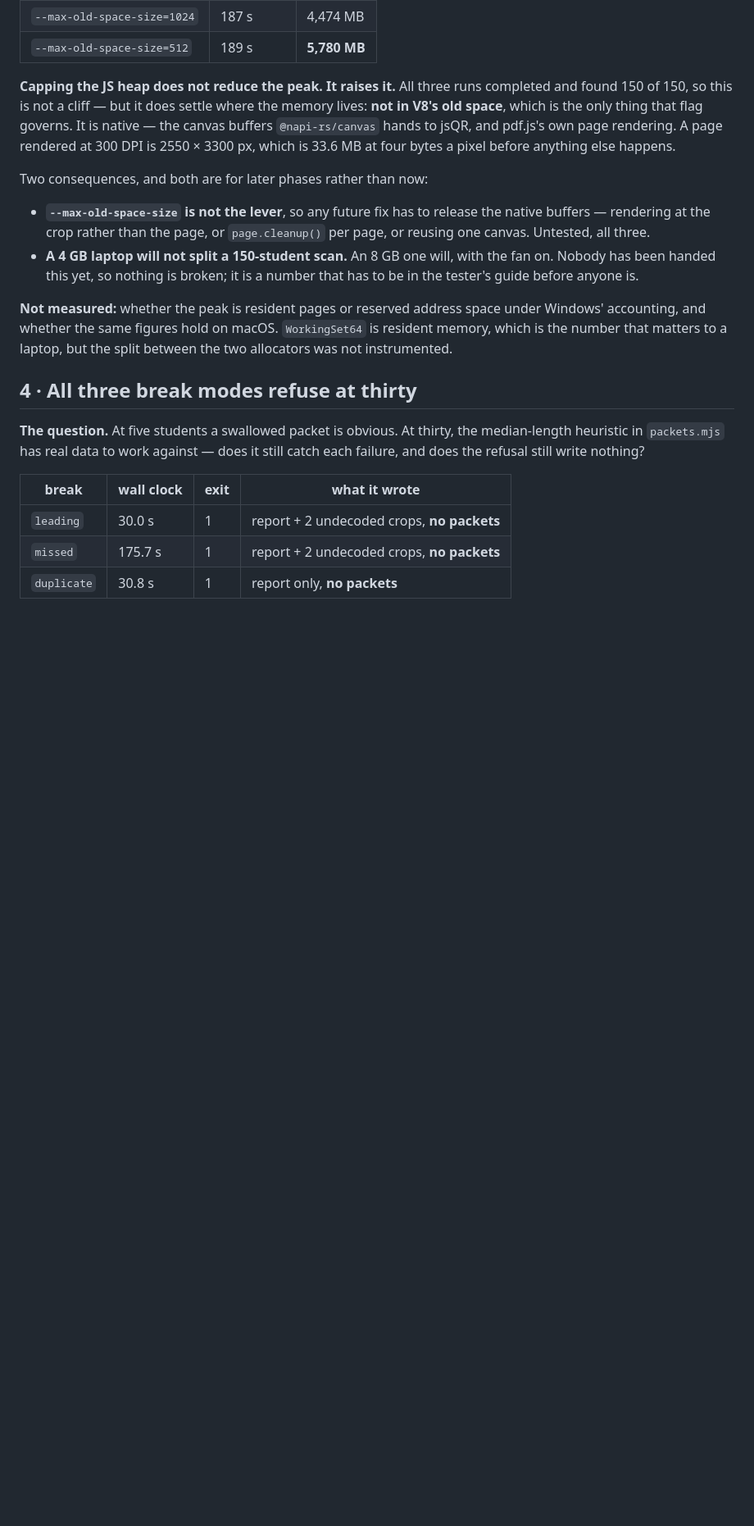
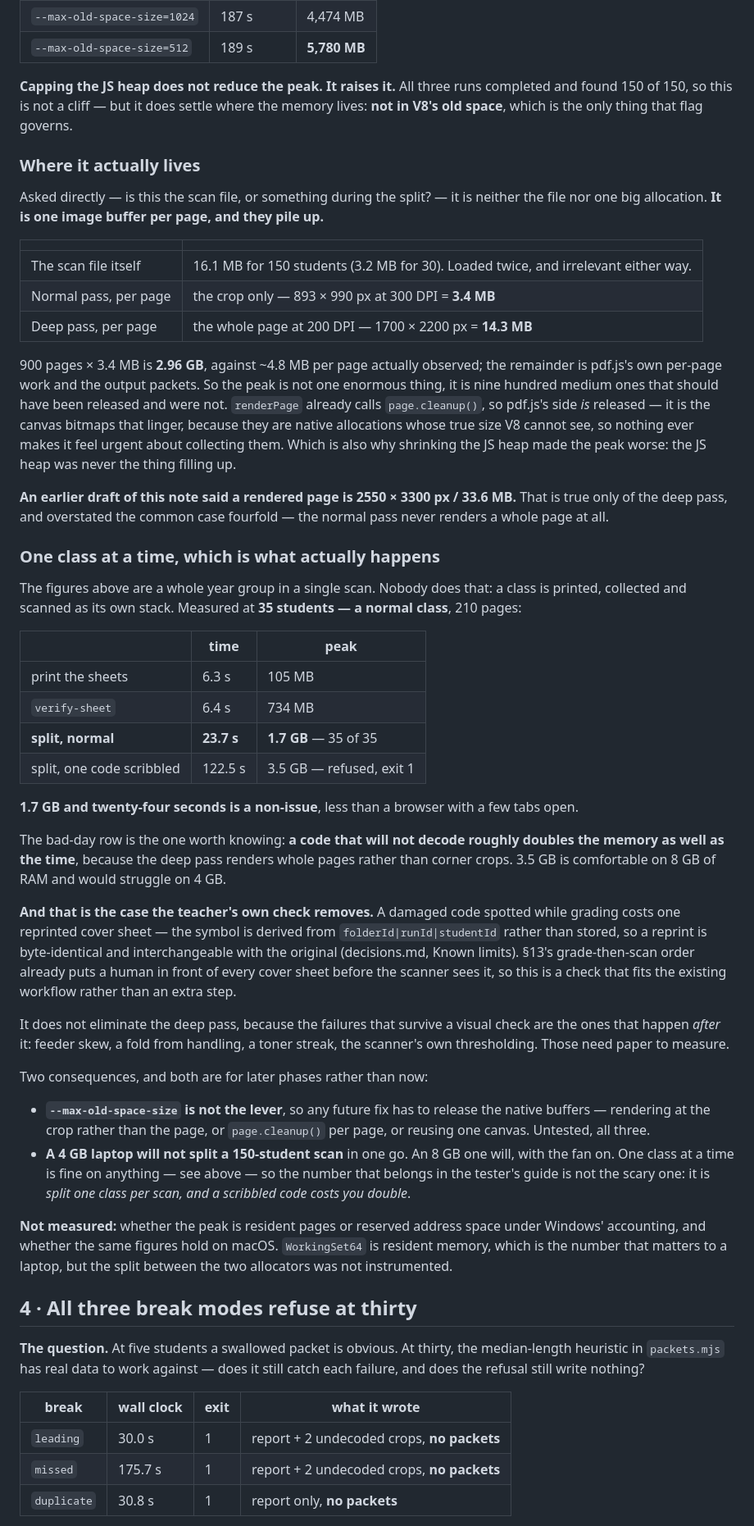
Before and after one commit to toomey-sj/rubricPrint, a Markdown page: docs/field-test-2026-09-16.md, the part around one of its changes. Shown at 82% size. GitHub-like rendering; blank space fills up the shorter version.

Commit message:
Measure a normal class, and correct where the memory actually goes
Yesterday's headline was a whole year group in one scan, which is not a thing
anyone does: a class is printed, collected and scanned as its own stack. At 35
students — 210 pages — the split takes 23.7 s and peaks at 1.7 GB, which is
less than a browser with a few tabs open. 35 of 35 packets.

The row worth having is the one that was never measured, only timed: a code
that will not decode roughly DOUBLES memory as well as time — 122 s and 3.5 GB
— because the deep pass renders whole pages at 14.3 MB rather than corner crops
at 3.4 MB. Comfortable on 8 GB, a struggle on 4 GB.

That is also the case a teacher's own check removes. Spotting a damaged code
while grading costs one reprinted cover sheet, and the symbol is derived from
folderId|runId|studentId rather than stored, so the reprint is byte-identical
and interchangeable. §13's grade-then-scan order already puts a human in front
of every cover sheet before the scanner sees it. It does not eliminate the deep
pass — feeder skew, a fold, a toner streak and the scanner's own thresholding
all happen after that check — but those need paper to measure.

AND A CORRECTION. The note said a rendered page is 2550 x 3300 px / 33.6 MB.
That is true only of the deep pass. The normal pass renders the crop alone —
893 x 990 px, 3.4 MB — so the figure overstated the common case fourfold.

Asked plainly where the memory goes: not the scan file, which is 16 MB for 150
students, and not one big allocation. It is one image buffer per page and they
pile up — 900 x 3.4 MB is 2.96 GB against ~4.8 MB per page observed. renderPage
already calls page.cleanup(), so pdf.js's side is released; it is the canvas
bitmaps that linger, being native allocations whose size V8 cannot see. Which
is why shrinking the JS heap made the peak worse: the JS heap was never the
thing filling up.

Co-Authored-By: Claude Opus 5 (1M context) <noreply@anthropic.com>

```diff
--- a/docs/field-test-2026-09-16.md
+++ b/docs/field-test-2026-09-16.md
@@ -90,19 +90,70 @@ requirement or an appetite.
 
 **Capping the JS heap does not reduce the peak. It raises it.** All three runs completed
 and found 150 of 150, so this is not a cliff — but it does settle where the memory lives:
-**not in V8's old space**, which is the only thing that flag governs. It is native — the
-canvas buffers `@napi-rs/canvas` hands to jsQR, and pdf.js's own page rendering. A page
-rendered at 300 DPI is 2550 × 3300 px, which is 33.6 MB at four bytes a pixel before
-anything else happens.
+**not in V8's old space**, which is the only thing that flag governs.
+
+### Where it actually lives
+
+Asked directly — is this the scan file, or something during the split? — it is neither the
+file nor one big allocation. **It is one image buffer per page, and they pile up.**
+
+| | |
+|---|---|
+| The scan file itself | 16.1 MB for 150 students (3.2 MB for 30). Loaded twice, and irrelevant either way. |
+| Normal pass, per page | the crop only — 893 × 990 px at 300 DPI = **3.4 MB** |
+| Deep pass, per page | the whole page at 200 DPI — 1700 × 2200 px = **14.3 MB** |
+
+900 pages × 3.4 MB is **2.96 GB**, against ~4.8 MB per page actually observed; the
+remainder is pdf.js's own per-page work and the output packets. So the peak is not one
+enormous thing, it is nine hundred medium ones that should have been released and were not.
+`renderPage` already calls `page.cleanup()`, so pdf.js's side *is* released — it is the
+canvas bitmaps that linger, because they are native allocations whose true size V8 cannot
+see, so nothing ever makes it feel urgent about collecting them. Which is also why shrinking
+the JS heap made the peak worse: the JS heap was never the thing filling up.
+
+**An earlier draft of this note said a rendered page is 2550 × 3300 px / 33.6 MB.** That is
+true only of the deep pass, and overstated the common case fourfold — the normal pass never
+renders a whole page at all.
+
+### One class at a time, which is what actually happens
+
+The figures above are a whole year group in a single scan. Nobody does that: a class is
+printed, collected and scanned as its own stack. Measured at **35 students — a normal
+class**, 210 pages:
+
+| | time | peak |
+|---|---|---|
+| print the sheets | 6.3 s | 105 MB |
+| `verify-sheet` | 6.4 s | 734 MB |
+| **split, normal** | **23.7 s** | **1.7 GB** — 35 of 35 |
+| split, one code scribbled | 122.5 s | 3.5 GB — refused, exit 1 |
+
+**1.7 GB and twenty-four seconds is a non-issue**, less than a browser with a few tabs open.
+
+The bad-day row is the one worth knowing: **a code that will not decode roughly doubles the
+memory as well as the time**, because the deep pass renders whole pages rather than corner
+crops. 3.5 GB is comfortable on 8 GB of RAM and would struggle on 4 GB.
+
+**And that is the case the teacher's own check removes.** A damaged code spotted while
+grading costs one reprinted cover sheet — the symbol is derived from
+`folderId|runId|studentId` rather than stored, so a reprint is byte-identical and
+interchangeable with the original (decisions.md, Known limits). §13's grade-then-scan order
+already puts a human in front of every cover sheet before the scanner sees it, so this is a
+check that fits the existing workflow rather than an extra step.
+
+It does not eliminate the deep pass, because the failures that survive a visual check are
+the ones that happen *after* it: feeder skew, a fold from handling, a toner streak, the
+scanner's own thresholding. Those need paper to measure.
 
 Two consequences, and both are for later phases rather than now:
 
 - **`--max-old-space-size` is not the lever**, so any future fix has to release the native
   buffers — rendering at the crop rather than the page, or `page.cleanup()` per page, or
   reusing one canvas. Untested, all three.
-- **A 4 GB laptop will not split a 150-student scan.** An 8 GB one will, with the fan on.
-  Nobody has been handed this yet, so nothing is broken; it is a number that has to be in
-  the tester's guide before anyone is.
+- **A 4 GB laptop will not split a 150-student scan** in one go. An 8 GB one will, with the
+  fan on. One class at a time is fine on anything — see above — so the number that belongs
+  in the tester's guide is not the scary one: it is *split one class per scan, and a
+  scribbled code costs you double*.
 
 **Not measured:** whether the peak is resident pages or reserved address space under
 Windows' accounting, and whether the same figures hold on macOS. `WorkingSet64` is resident
```
Also changed, not shown: other parts of docs/field-test-2026-09-16.md (+1 -1 lines), docs/decisions.md (+11 -2 lines).
